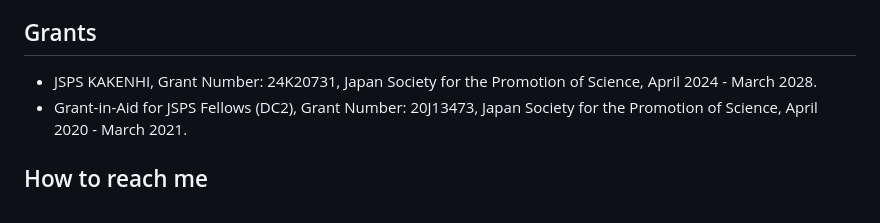
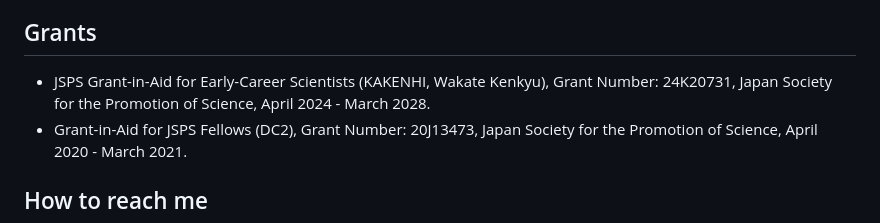
Before and after one commit to KenSakayori/KenSakayori.github.io, a Markdown page: index.md, the part around the change. Drawn GitHub-style.

Commit message:
minor edit to KAKENHI

```diff
--- a/index.md
+++ b/index.md
@@ -109,7 +109,7 @@ Education
 
 Grants
 ---
-* JSPS KAKENHI, Grant Number: 24K20731, Japan Society for the Promotion of Science, April 2024 - March 2028.
+* JSPS Grant-in-Aid for Early-Career Scientists (KAKENHI, Wakate Kenkyu), Grant Number: 24K20731, Japan Society for the Promotion of Science, April 2024 - March 2028.
 * Grant-in-Aid for JSPS Fellows (DC2), Grant Number: 20J13473, Japan Society for the Promotion of Science, April 2020 - March 2021.
 
 How to reach me
```
